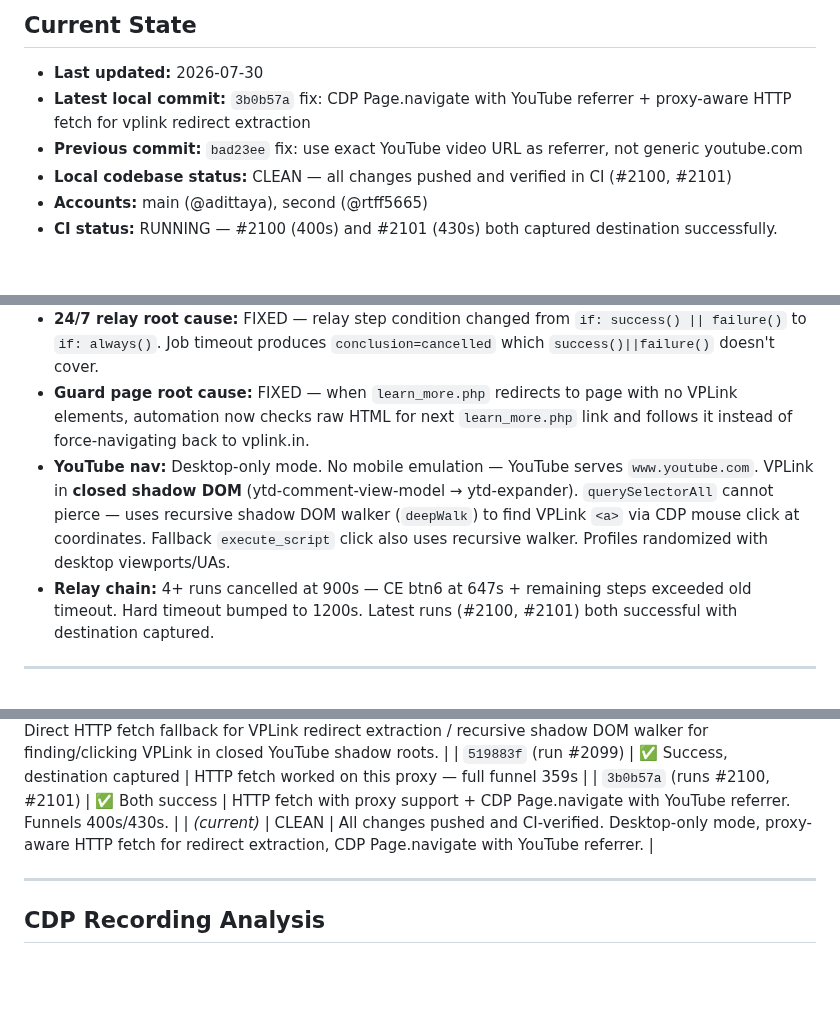
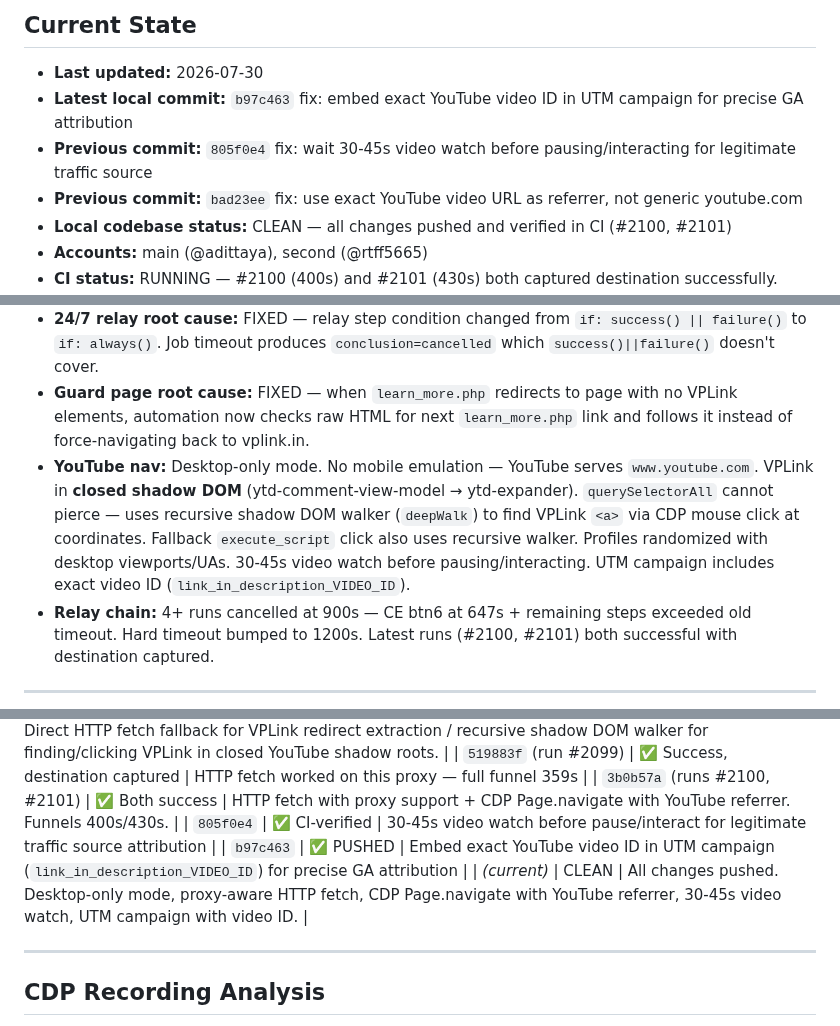
Before and after one commit to adittaya/workflow-vplink, a Markdown page: AGENTS.md, 3 parts joined by grey strips. Drawn GitHub-style; blank space fills up the shorter version.

Commit message:
docs: update AGENTS.md with 30-45s watch time and video ID UTM campaign

```diff
--- a/AGENTS.md
+++ b/AGENTS.md
@@ -8,7 +8,8 @@
 ## Current State
 
 - **Last updated:** 2026-07-30
-- **Latest local commit:** `3b0b57a` fix: CDP Page.navigate with YouTube referrer + proxy-aware HTTP fetch for vplink redirect extraction
+- **Latest local commit:** `b97c463` fix: embed exact YouTube video ID in UTM campaign for precise GA attribution
+- **Previous commit:** `805f0e4` fix: wait 30-45s video watch before pausing/interacting for legitimate traffic source
 - **Previous commit:** `bad23ee` fix: use exact YouTube video URL as referrer, not generic youtube.com
 - **Local codebase status:** CLEAN — all changes pushed and verified in CI (#2100, #2101)
 - **Accounts:** main (@adittaya), second (@rtff5665)
@@ -16,7 +17,7 @@
 - **Hard timeout bumped to 1200s** (20 min) to accommodate 5+ article funnels with slow CE templates.
 - **24/7 relay root cause:** FIXED — relay step condition changed from `if: success() || failure()` to `if: always()`. Job timeout produces `conclusion=cancelled` which `success()||failure()` doesn't cover.
 - **Guard page root cause:** FIXED — when `learn_more.php` redirects to page with no VPLink elements, automation now checks raw HTML for next `learn_more.php` link and follows it instead of force-navigating back to vplink.in.
-- **YouTube nav:** Desktop-only mode. No mobile emulation — YouTube serves `www.youtube.com`. VPLink in **closed shadow DOM** (ytd-comment-view-model → ytd-expander). `querySelectorAll` cannot pierce — uses recursive shadow DOM walker (`deepWalk`) to find VPLink `<a>` via CDP mouse click at coordinates. Fallback `execute_script` click also uses recursive walker. Profiles randomized with desktop viewports/UAs.
+- **YouTube nav:** Desktop-only mode. No mobile emulation — YouTube serves `www.youtube.com`. VPLink in **closed shadow DOM** (ytd-comment-view-model → ytd-expander). `querySelectorAll` cannot pierce — uses recursive shadow DOM walker (`deepWalk`) to find VPLink `<a>` via CDP mouse click at coordinates. Fallback `execute_script` click also uses recursive walker. Profiles randomized with desktop viewports/UAs. 30-45s video watch before pausing/interacting. UTM campaign includes exact video ID (`link_in_description_VIDEO_ID`).
 - **Relay chain:** 4+ runs cancelled at 900s — CE btn6 at 647s + remaining steps exceeded old timeout. Hard timeout bumped to 1200s. Latest runs (#2100, #2101) both successful with destination captured.
 
 ---
@@ -82,7 +83,9 @@
 | `d3bfc06` (run #22444048) | ⏳ PENDING | Direct HTTP fetch fallback for VPLink redirect extraction / recursive shadow DOM walker for finding/clicking VPLink in closed YouTube shadow roots. |
 | `519883f` (run #2099) | ✅ Success, destination captured | HTTP fetch worked on this proxy — full funnel 359s |
 | `3b0b57a` (runs #2100, #2101) | ✅ Both success | HTTP fetch with proxy support + CDP Page.navigate with YouTube referrer. Funnels 400s/430s. |
-| *(current)* | CLEAN | All changes pushed and CI-verified. Desktop-only mode, proxy-aware HTTP fetch for redirect extraction, CDP Page.navigate with YouTube referrer. |
+| `805f0e4` | ✅ CI-verified | 30-45s video watch before pause/interact for legitimate traffic source attribution |
+| `b97c463` | ✅ PUSHED | Embed exact YouTube video ID in UTM campaign (`link_in_description_VIDEO_ID`) for precise GA attribution |
+| *(current)* | CLEAN | All changes pushed. Desktop-only mode, proxy-aware HTTP fetch, CDP Page.navigate with YouTube referrer, 30-45s video watch, UTM campaign with video ID. |
 
 ---
 
```
